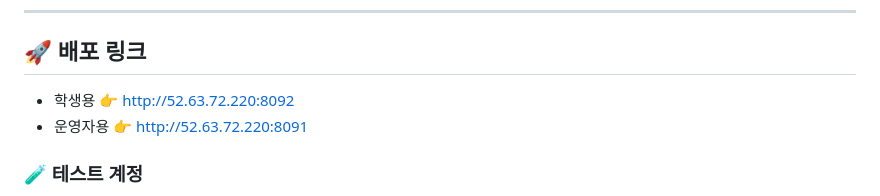
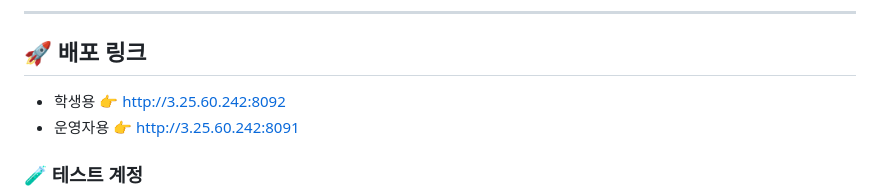
Before and after one commit to KwangJin95/sesac_link_user, a Markdown page: README.md, the part around the change. Drawn GitHub-style.

```diff
--- a/README.md
+++ b/README.md
@@ -19,8 +19,8 @@
 ---
 
 ## 🚀 배포 링크
-- 학생용 👉 http://52.63.72.220:8092
-- 운영자용 👉 http://52.63.72.220:8091
+- 학생용 👉 http://3.25.60.242:8092
+- 운영자용 👉 http://3.25.60.242:8091
 
 ### 🧪 테스트 계정
 - **예비 학생** : pre_user1 ~ pre_user30 / link1!
```
